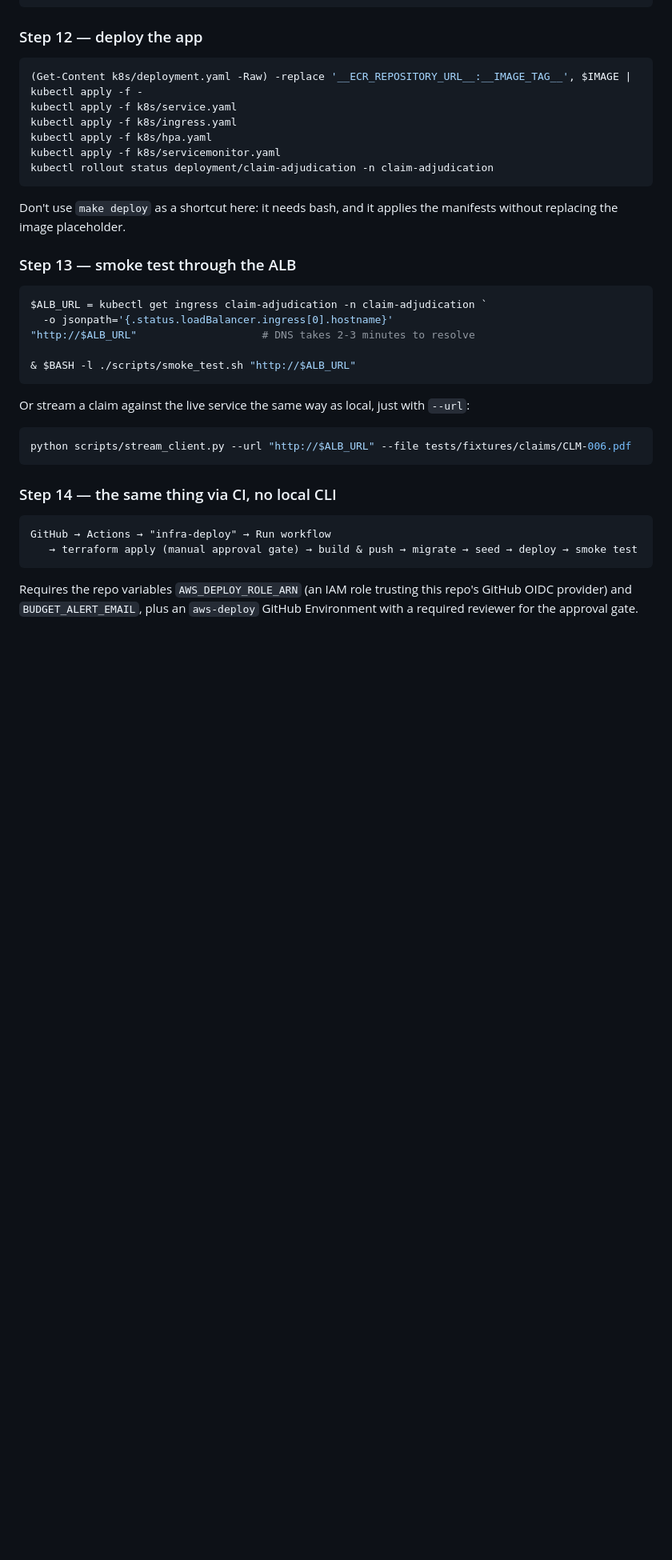
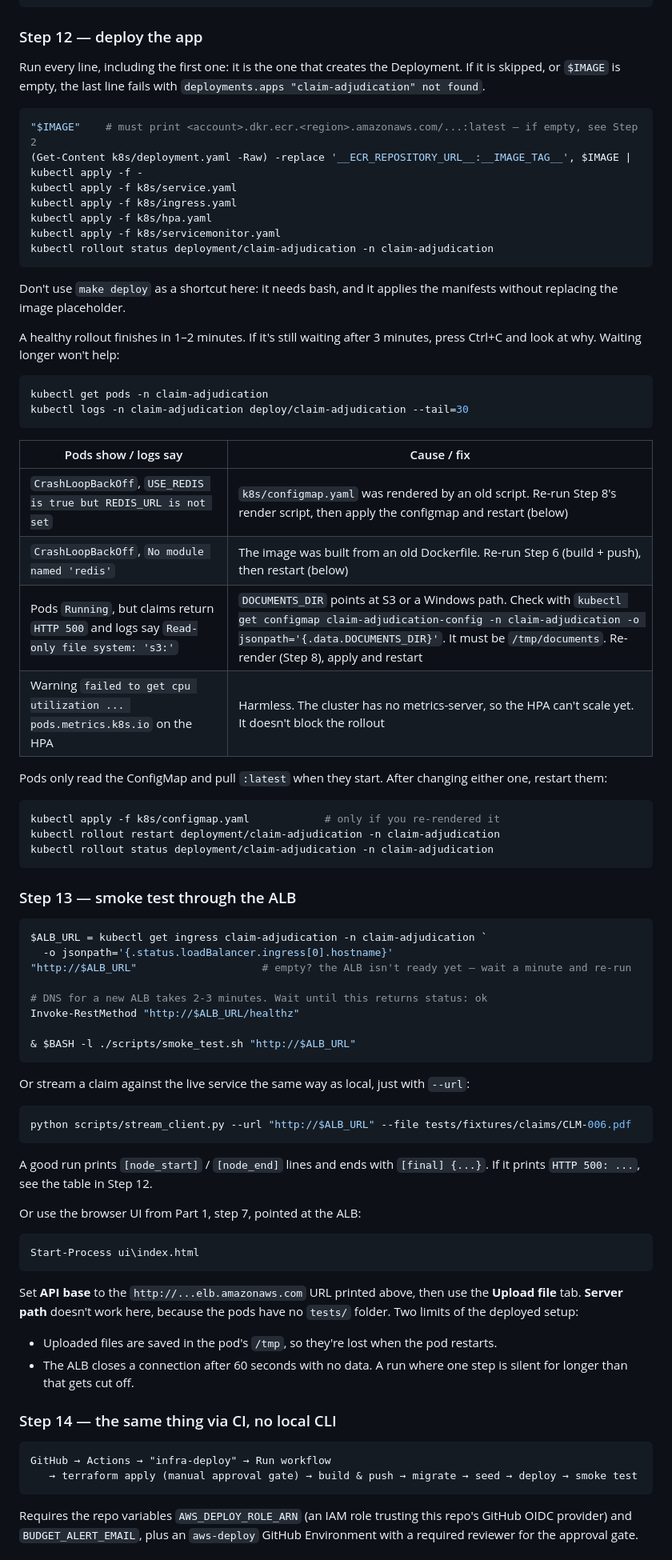
Before and after one commit to Mani-aitrainer/claim-adjudication-assist-v1, a Markdown page: docs/RUN_GUIDE.powershell.md, the part around one of its changes. Shown at 80% size. GitHub-like rendering; blank space fills up the shorter version.

````diff
--- a/docs/RUN_GUIDE.powershell.md
+++ b/docs/RUN_GUIDE.powershell.md
@@ -681,7 +712,12 @@ kubectl logs job/seed-data -n claim-adjudication
 
 ### Step 12 — deploy the app
 
+Run every line, including the first one: it is the one that creates the Deployment. If it
+is skipped, or `$IMAGE` is empty, the last line fails with
+`deployments.apps "claim-adjudication" not found`.
+
 ```powershell
+"$IMAGE"    # must print <account>.dkr.ecr.<region>.amazonaws.com/...:latest — if empty, see Step 2
 (Get-Content k8s/deployment.yaml -Raw) -replace '__ECR_REPOSITORY_URL__:__IMAGE_TAG__', $IMAGE | kubectl apply -f -
 kubectl apply -f k8s/service.yaml
 kubectl apply -f k8s/ingress.yaml
@@ -693,12 +729,39 @@ kubectl rollout status deployment/claim-adjudication -n claim-adjudication
 Don't use `make deploy` as a shortcut here: it needs bash, and it applies the manifests
 without replacing the image placeholder.
 
+A healthy rollout finishes in 1–2 minutes. If it's still waiting after 3 minutes, press
+Ctrl+C and look at why. Waiting longer won't help:
+
+```powershell
+kubectl get pods -n claim-adjudication
+kubectl logs -n claim-adjudication deploy/claim-adjudication --tail=30
+```
+
+| Pods show / logs say | Cause / fix |
+|---|---|
+| `CrashLoopBackOff`, `USE_REDIS is true but REDIS_URL is not set` | `k8s/configmap.yaml` was rendered by an old script. Re-run Step 8's render script, then apply the configmap and restart (below) |
+| `CrashLoopBackOff`, `No module named 'redis'` | The image was built from an old Dockerfile. Re-run Step 6 (build + push), then restart (below) |
+| Pods `Running`, but claims return `HTTP 500` and logs say `Read-only file system: 's3:'` | `DOCUMENTS_DIR` points at S3 or a Windows path. Check with `kubectl get configmap claim-adjudication-config -n claim-adjudication -o jsonpath='{.data.DOCUMENTS_DIR}'`. It must be `/tmp/documents`. Re-render (Step 8), apply and restart |
+| Warning `failed to get cpu utilization ... pods.metrics.k8s.io` on the HPA | Harmless. The cluster has no metrics-server, so the HPA can't scale yet. It doesn't block the rollout |
+
+Pods only read the ConfigMap and pull `:latest` when they start. After changing either one,
+restart them:
+
+```powershell
+kubectl apply -f k8s/configmap.yaml            # only if you re-rendered it
+kubectl rollout restart deployment/claim-adjudication -n claim-adjudication
+kubectl rollout status deployment/claim-adjudication -n claim-adjudication
+```
+
 ### Step 13 — smoke test through the ALB
 
 ```powershell
 $ALB_URL = kubectl get ingress claim-adjudication -n claim-adjudication `
   -o jsonpath='{.status.loadBalancer.ingress[0].hostname}'
-"http://$ALB_URL"                    # DNS takes 2-3 minutes to resolve
+"http://$ALB_URL"                    # empty? the ALB isn't ready yet — wait a minute and re-run
+
+# DNS for a new ALB takes 2-3 minutes. Wait until this returns status: ok
+Invoke-RestMethod "http://$ALB_URL/healthz"
 
 & $BASH -l ./scripts/smoke_test.sh "http://$ALB_URL"
 ```
@@ -708,6 +771,23 @@ Or stream a claim against the live service the same way as local, just with `--u
 ```powershell
 python scripts/stream_client.py --url "http://$ALB_URL" --file tests/fixtures/claims/CLM-006.pdf
 ```
+
+A good run prints `[node_start]` / `[node_end]` lines and ends with `[final] {...}`. If it
+prints `HTTP 500: ...`, see the table in Step 12.
+
+Or use the browser UI from Part 1, step 7, pointed at the ALB:
+
+```powershell
+Start-Process ui\index.html
+```
+
+Set **API base** to the `http://...elb.amazonaws.com` URL printed above, then use the
+**Upload file** tab. **Server path** doesn't work here, because the pods have no `tests/`
+folder. Two limits of the deployed setup:
+
+- Uploaded files are saved in the pod's `/tmp`, so they're lost when the pod restarts.
+- The ALB closes a connection after 60 seconds with no data. A run where one step is
+  silent for longer than that gets cut off.
 
 ### Step 14 — the same thing via CI, no local CLI
 
````
Also changed, not shown: other parts of docs/RUN_GUIDE.powershell.md (+60 -29 lines).
